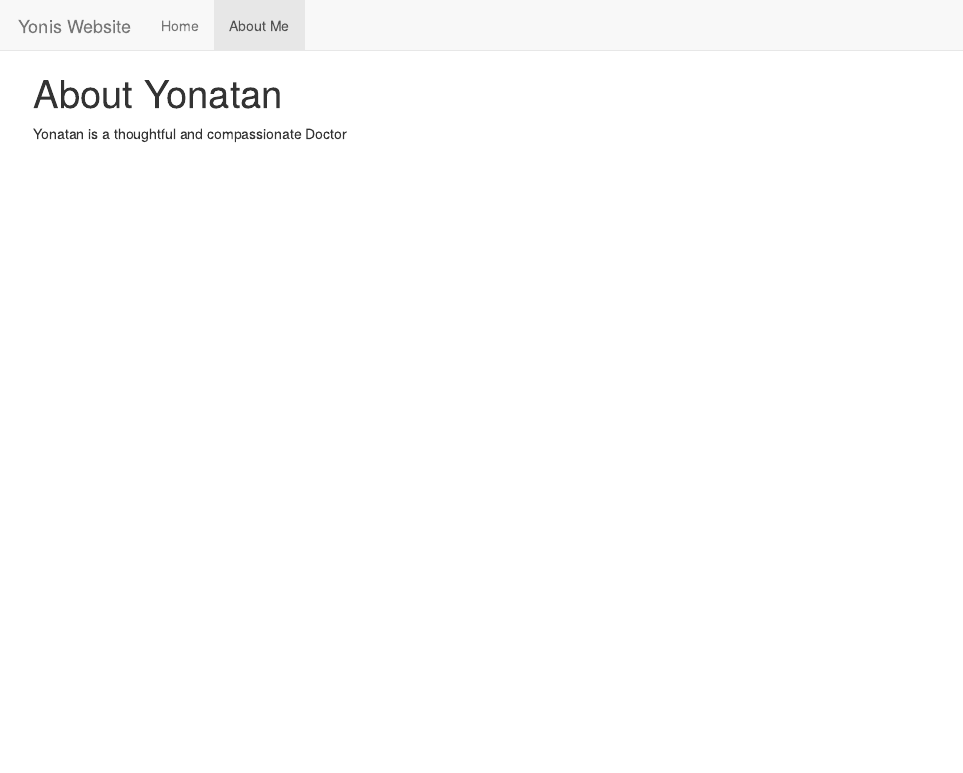
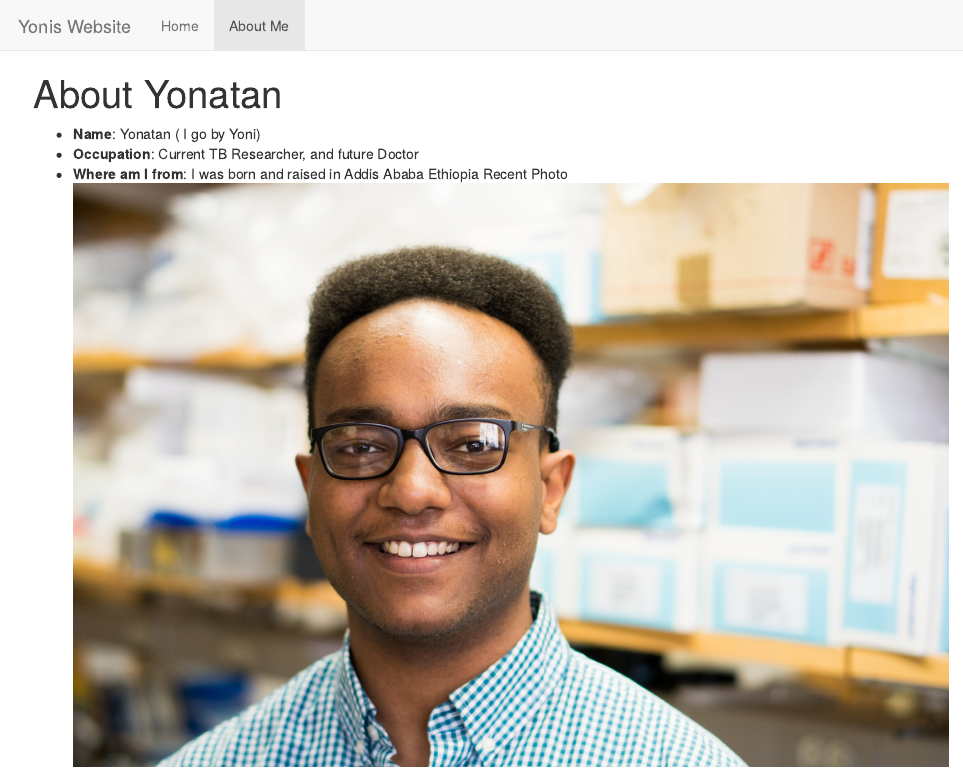
Before and after one commit to Yonatan9/personal-site, an R Markdown document (about.Rmd): the page in a window 1100 px wide, from its top. The pictures show the output file about.html that the author committed with the source, opened offline; library style sheets and scripts come from the installed R packages.

Commit message:
Update Webpage

```diff
--- a/about.Rmd
+++ b/about.Rmd
@@ -2,4 +2,8 @@
 title: "About Yonatan"
 ---
 
-Yonatan is a thoughtful and compassionate Doctor
+- __Name__: Yonatan ( I go by Yoni)
+- __Occupation__: Current TB Researcher, and future Doctor
+- __Where am I from__: I was born and raised in Addis Ababa Ethiopia
+Recent Photo
+![](YonsPic.jpg)
```
Also changed, not shown: YonsPic.JPG (added), about.html.
